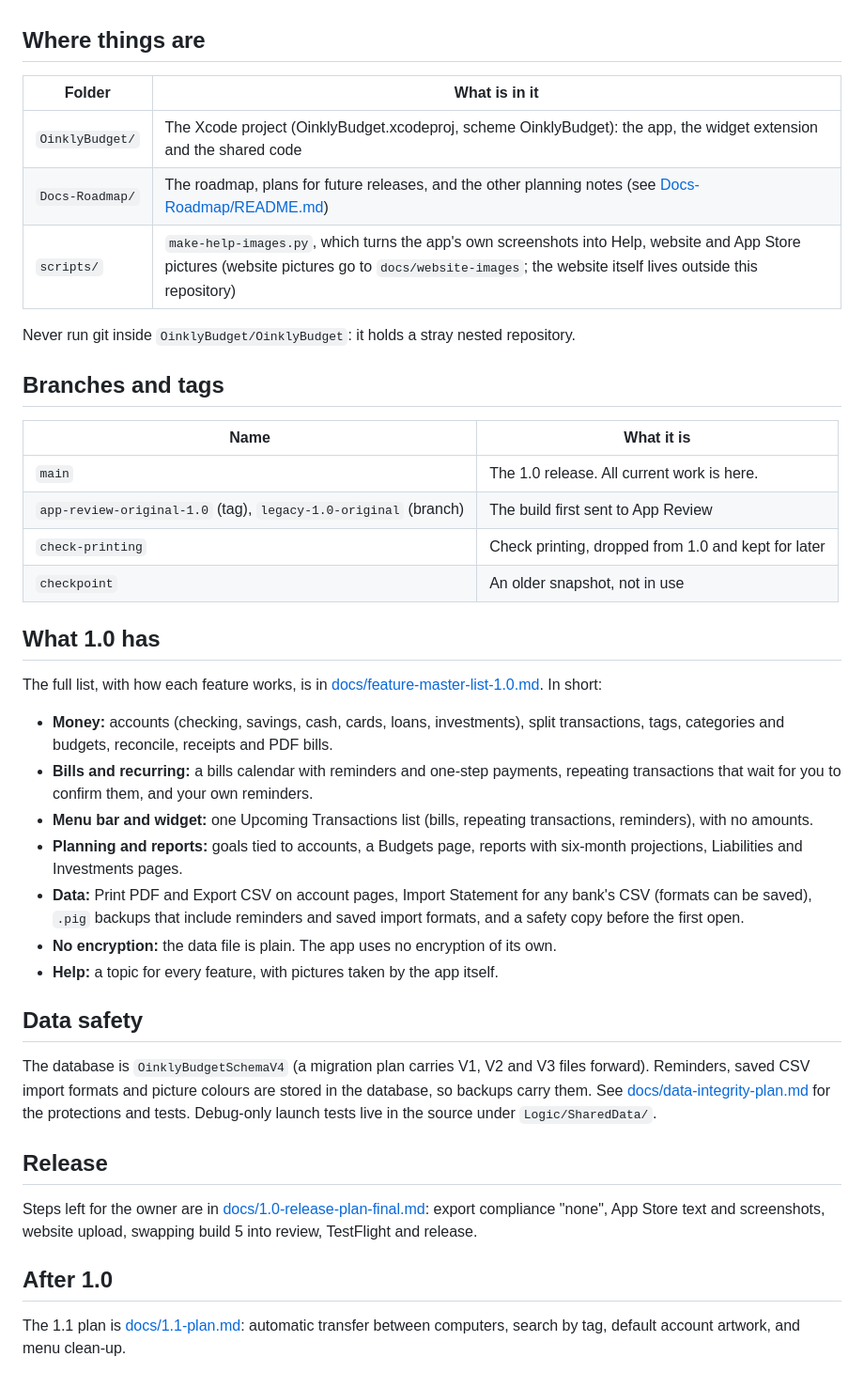
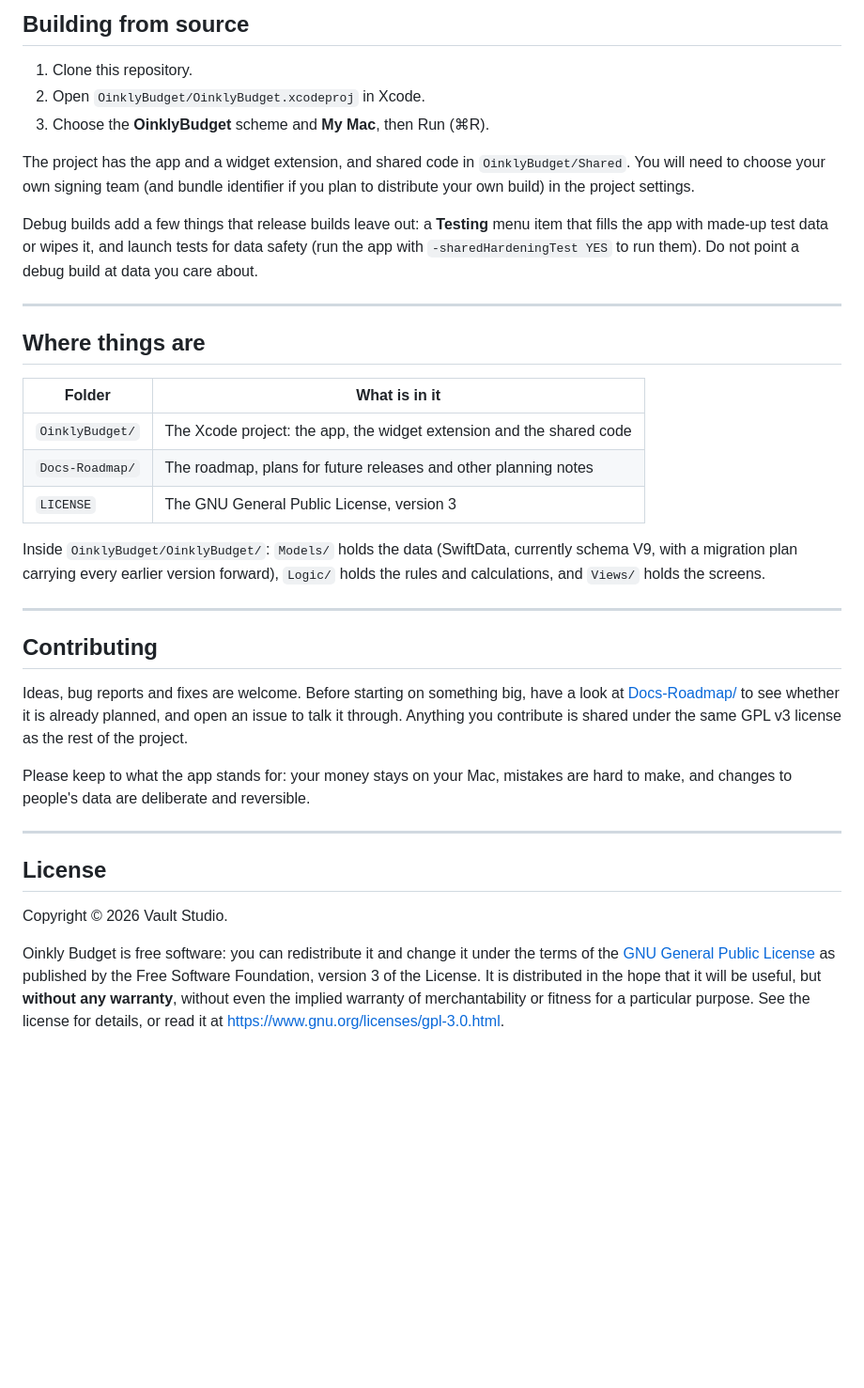
Before and after one commit to vaultstudio-main/Oinkly-Budget, a Markdown page: README.md, the part around one of its changes. Shown at 94% size. Rendered like a GitHub page; blank space fills up the shorter version.

```diff
--- a/README.md
+++ b/README.md
@@ -12,43 +67,37 @@ The roadmap, the plans for future releases and all other planning notes live in
+## Building from source
+
+1. Clone this repository.
+2. Open `OinklyBudget/OinklyBudget.xcodeproj` in Xcode.
+3. Choose the **OinklyBudget** scheme and **My Mac**, then Run (⌘R).
+
+The project has the app and a widget extension, and shared code in `OinklyBudget/Shared`. You will need to choose your own signing team (and bundle identifier if you plan to distribute your own build) in the project settings.
+
+Debug builds add a few things that release builds leave out: a **Testing** menu item that fills the app with made-up test data or wipes it, and launch tests for data safety (run the app with `-sharedHardeningTest YES` to run them). Do not point a debug build at data you care about.
+
+---
 
 ## Where things are
 
 | Folder | What is in it |
 |---|---|
-| `OinklyBudget/` | The Xcode project (OinklyBudget.xcodeproj, scheme OinklyBudget): the app, the widget extension and the shared code |
-| `Docs-Roadmap/` | The roadmap, plans for future releases, and the other planning notes (see [Docs-Roadmap/README.md](Docs-Roadmap/README.md)) |
-| `scripts/` | `make-help-images.py`, which turns the app's own screenshots into Help, website and App Store pictures (website pictures go to `docs/website-images`; the website itself lives outside this repository) |
+| `OinklyBudget/` | The Xcode project: the app, the widget extension and the shared code |
+| `Docs-Roadmap/` | The roadmap, plans for future releases and other planning notes |
+| `LICENSE` | The GNU General Public License, version 3 |
 
-Never run git inside `OinklyBudget/OinklyBudget`: it holds a stray nested repository.
+Inside `OinklyBudget/OinklyBudget/`: `Models/` holds the data (SwiftData, currently schema V9, with a migration plan carrying every earlier version forward), `Logic/` holds the rules and calculations, and `Views/` holds the screens.
 
-## Branches and tags
+---
 
-| Name | What it is |
-|---|---|
-| `main` | The 1.0 release. All current work is here. |
-| `app-review-original-1.0` (tag), `legacy-1.0-original` (branch) | The build first sent to App Review |
-| `check-printing` | Check printing, dropped from 1.0 and kept for later |
-| `checkpoint` | An older snapshot, not in use |
+## Contributing
 
-## What 1.0 has
+Ideas, bug reports and fixes are welcome. Before starting on something big, have a look at [Docs-Roadmap/](Docs-Roadmap/) to see whether it is already planned, and open an issue to talk it through. Anything you contribute is shared under the same GPL v3 license as the rest of the project.
 
-The full list, with how each feature works, is in [docs/feature-master-list-1.0.md](docs/feature-master-list-1.0.md). In short:
+Please keep to what the app stands for: your money stays on your Mac, mistakes are hard to make, and changes to people's data are deliberate and reversible.
 
-- **Money:** accounts (checking, savings, cash, cards, loans, investments), split transactions, tags, categories and budgets, reconcile, receipts and PDF bills.
-- **Bills and recurring:** a bills calendar with reminders and one-step payments, repeating transactions that wait for you to confirm them, and your own reminders.
-- **Menu bar and widget:** one Upcoming Transactions list (bills, repeating transactions, reminders), with no amounts.
-- **Planning and reports:** goals tied to accounts, a Budgets page, reports with six-month projections, Liabilities and Investments pages.
-- **Data:** Print PDF and Export CSV on account pages, Import Statement for any bank's CSV (formats can be saved), `.pig` backups that include reminders and saved import formats, and a safety copy before the first open.
-- **No encryption:** the data file is plain. The app uses no encryption of its own.
-- **Help:** a topic for every feature, with pictures taken by the app itself.
+---
 
-## Data safety
+## License
 
-The database is `OinklyBudgetSchemaV4` (a migration plan carries V1, V2 and V3 files forward). Reminders, saved CSV import formats and picture colours are stored in the database, so backups carry them. See [docs/data-integrity-plan.md](docs/data-integrity-plan.md) for the protections and tests. Debug-only launch tests live in the source under `Logic/SharedData/`.
+Copyright © 2026 Vault Studio.
 
-## Release
-
-Steps left for the owner are in [docs/1.0-release-plan-final.md](docs/1.0-release-plan-final.md): export compliance "none", App Store text and screenshots, website upload, swapping build 5 into review, TestFlight and release.
-
-## After 1.0
-
-The 1.1 plan is [docs/1.1-plan.md](docs/1.1-plan.md): automatic transfer between computers, search by tag, default account artwork, and menu clean-up.
+Oinkly Budget is free software: you can redistribute it and change it under the terms of the [GNU General Public License](LICENSE) as published by the Free Software Foundation, version 3 of the License. It is distributed in the hope that it will be useful, but **without any warranty**, without even the implied warranty of merchantability or fitness for a particular purpose. See the license for details, or read it at <https://www.gnu.org/licenses/gpl-3.0.html>.
```
Also changed, not shown: other parts of README.md (+60 -5 lines).
